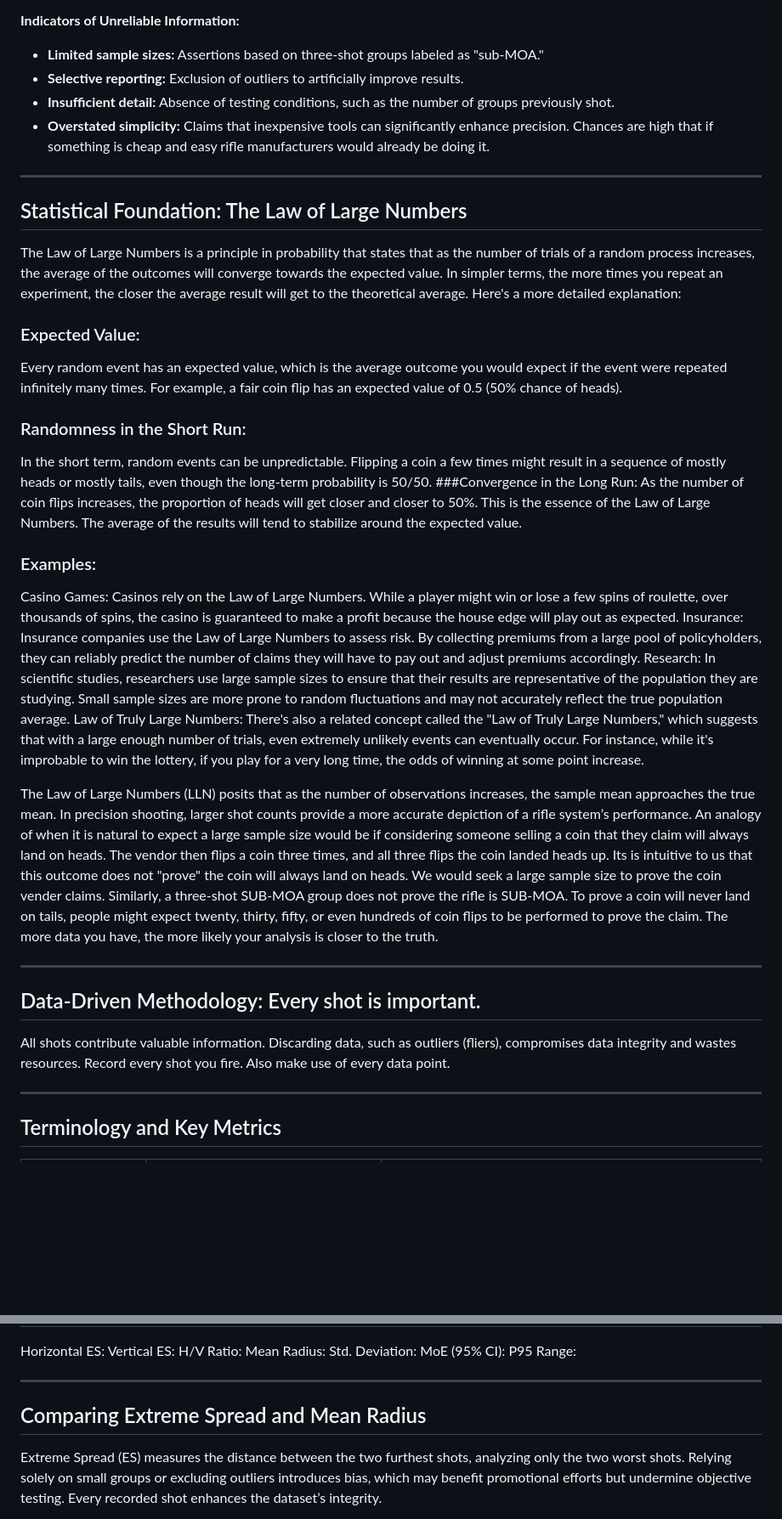
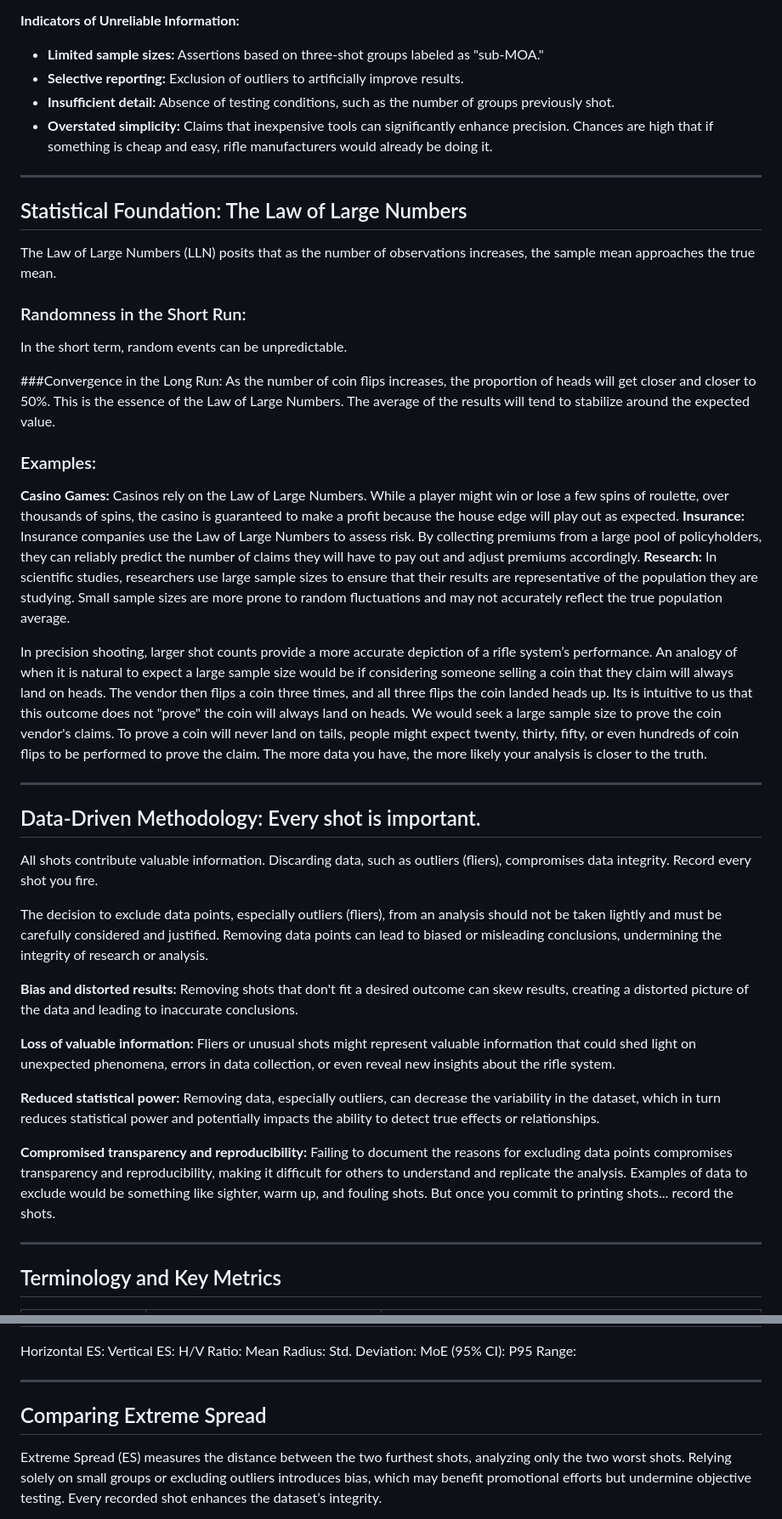
Before and after one commit to loathengine/Empirical-Percision, a Markdown page: README.md, 2 parts joined by grey strips. Shown: that part at 85% size. Drawn GitHub-style; blank space fills up the shorter version.

```diff
--- a/README.md
+++ b/README.md
@@ -20,36 +20,42 @@ Then came the internet, and with it, as many forum posts and evaluation methods
 * **Limited sample sizes:** Assertions based on three-shot groups labeled as "sub-MOA."
 * **Selective reporting:** Exclusion of outliers to artificially improve results.
 * **Insufficient detail:** Absence of testing conditions, such as the number of groups previously shot.
-* **Overstated simplicity:** Claims that inexpensive tools can significantly enhance precision.  Chances are high that if something is cheap and easy rifle manufacturers would already be doing it.
+* **Overstated simplicity:** Claims that inexpensive tools can significantly enhance precision.  Chances are high that if something is cheap and easy, rifle manufacturers would already be doing it.
 
 ***
 
 ## Statistical Foundation: The Law of Large Numbers
 
-The Law of Large Numbers is a principle in probability that states that as the number of trials of a random process increases, the average of the outcomes will converge towards the expected value. In simpler terms, the more times you repeat an experiment, the closer the average result will get to the theoretical average.
-Here's a more detailed explanation:
+The Law of Large Numbers (LLN) posits that as the number of observations increases, the sample mean approaches the true mean.
 
-### Expected Value:
-Every random event has an expected value, which is the average outcome you would expect if the event were repeated infinitely many times. For example, a fair coin flip has an expected value of 0.5 (50% chance of heads).
 ### Randomness in the Short Run:
-In the short term, random events can be unpredictable. Flipping a coin a few times might result in a sequence of mostly heads or mostly tails, even though the long-term probability is 50/50.
+In the short term, random events can be unpredictable.
+
 ###Convergence in the Long Run:
 As the number of coin flips increases, the proportion of heads will get closer and closer to 50%. This is the essence of the Law of Large Numbers. The average of the results will tend to stabilize around the expected value.
+
 ### Examples:
-Casino Games: Casinos rely on the Law of Large Numbers. While a player might win or lose a few spins of roulette, over thousands of spins, the casino is guaranteed to make a profit because the house edge will play out as expected.
-Insurance: Insurance companies use the Law of Large Numbers to assess risk. By collecting premiums from a large pool of policyholders, they can reliably predict the number of claims they will have to pay out and adjust premiums accordingly.
-Research: In scientific studies, researchers use large sample sizes to ensure that their results are representative of the population they are studying. Small sample sizes are more prone to random fluctuations and may not accurately reflect the true population average.
-Law of Truly Large Numbers:
-There's also a related concept called the "Law of Truly Large Numbers," which suggests that with a large enough number of trials, even extremely unlikely events can eventually occur. For instance, while it's improbable to win the lottery, if you play for a very long time, the odds of winning at some point increase.
+**Casino Games:** Casinos rely on the Law of Large Numbers. While a player might win or lose a few spins of roulette, over thousands of spins, the casino is guaranteed to make a profit because the house edge will play out as expected.
+**Insurance:** Insurance companies use the Law of Large Numbers to assess risk. By collecting premiums from a large pool of policyholders, they can reliably predict the number of claims they will have to pay out and adjust premiums accordingly.
+**Research:** In scientific studies, researchers use large sample sizes to ensure that their results are representative of the population they are studying. Small sample sizes are more prone to random fluctuations and may not accurately reflect the true population average.
 
-
-The Law of Large Numbers (LLN) posits that as the number of observations increases, the sample mean approaches the true mean.  In precision shooting, larger shot counts provide a more accurate depiction of a rifle system’s performance.  An analogy of when it is natural to expect a large sample size would be if considering someone selling a coin that they claim will always land on heads.  The vendor then flips a coin three times, and all three flips the coin landed heads up. Its is intuitive to us that this outcome does not "prove" the coin will always land on heads.  We would seek a large sample size to prove the coin vender claims.  Similarly, a three-shot SUB-MOA group does not prove the rifle is SUB-MOA. To prove a coin will never land on tails, people might expect twenty, thirty, fifty, or even hundreds of coin flips to be performed to prove the claim.  The more data you have, the more likely your analysis is closer to the truth.
+In precision shooting, larger shot counts provide a more accurate depiction of a rifle system’s performance.  An analogy of when it is natural to expect a large sample size would be if considering someone selling a coin that they claim will always land on heads.  The vendor then flips a coin three times, and all three flips the coin landed heads up. Its is intuitive to us that this outcome does not "prove" the coin will always land on heads.  We would seek a large sample size to prove the coin vendor's claims. To prove a coin will never land on tails, people might expect twenty, thirty, fifty, or even hundreds of coin flips to be performed to prove the claim.  The more data you have, the more likely your analysis is closer to the truth.
 
 ***
 
 ## Data-Driven Methodology: Every shot is important.
 
-All shots contribute valuable information. Discarding data, such as outliers (fliers), compromises data integrity and wastes resources. Record every shot you fire.  Also make use of every data point.
+All shots contribute valuable information. Discarding data, such as outliers (fliers), compromises data integrity. Record every shot you fire.
+
+The decision to exclude data points, especially outliers (fliers), from an analysis should not be taken lightly and must be carefully considered and justified. Removing data points can lead to biased or misleading conclusions, undermining the integrity of research or analysis.
+
+**Bias and distorted results:** Removing shots that don't fit a desired outcome can skew results, creating a distorted picture of the data and leading to inaccurate conclusions.
+
+**Loss of valuable information:** Fliers or unusual shots might represent valuable information that could shed light on unexpected phenomena, errors in data collection, or even reveal new insights about the rifle system.
+
+**Reduced statistical power:** Removing data, especially outliers, can decrease the variability in the dataset, which in turn reduces statistical power and potentially impacts the ability to detect true effects or relationships.
+
+**Compromised transparency and reproducibility:** Failing to document the reasons for excluding data points compromises transparency and reproducibility, making it difficult for others to understand and replicate the analysis.  Examples of data to exclude would be something like sighter, warm up, and fouling shots.  But once you commit to printing shots... record the shots.
 
 ***
 
@@ -73,7 +79,7 @@ P95 Range:
 
 ***
 
-## Comparing Extreme Spread and Mean Radius
+## Comparing Extreme Spread
 
 Extreme Spread (ES) measures the distance between the two furthest shots, analyzing only the two worst shots. Relying solely on small groups or excluding outliers introduces bias, which may benefit promotional efforts but undermine objective testing. Every recorded shot enhances the dataset’s integrity.
 
```
